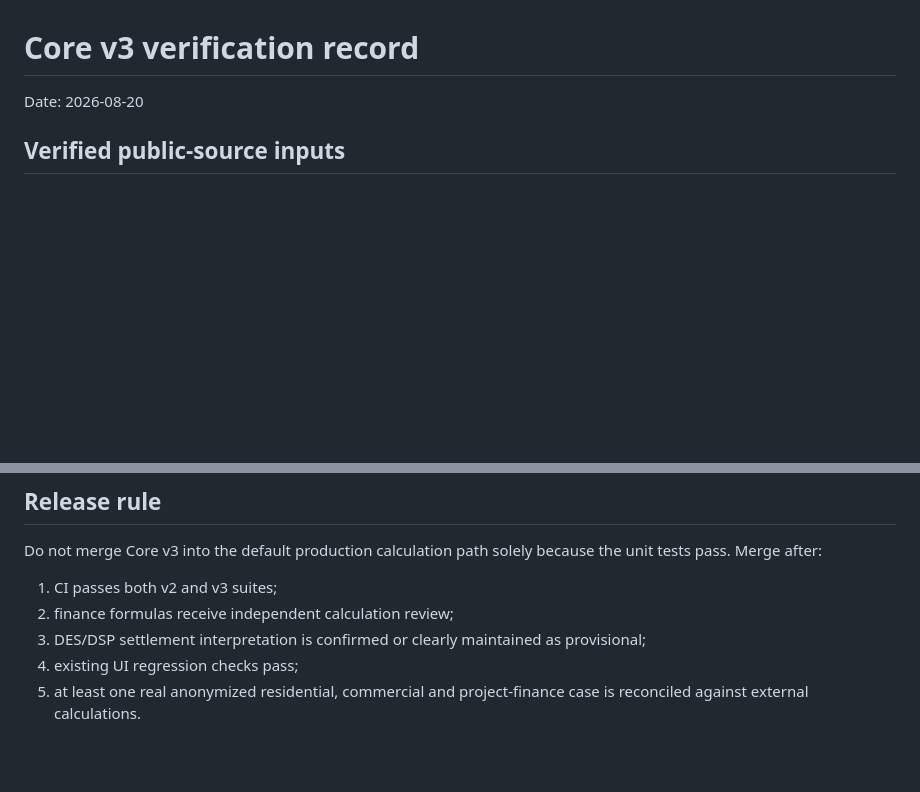
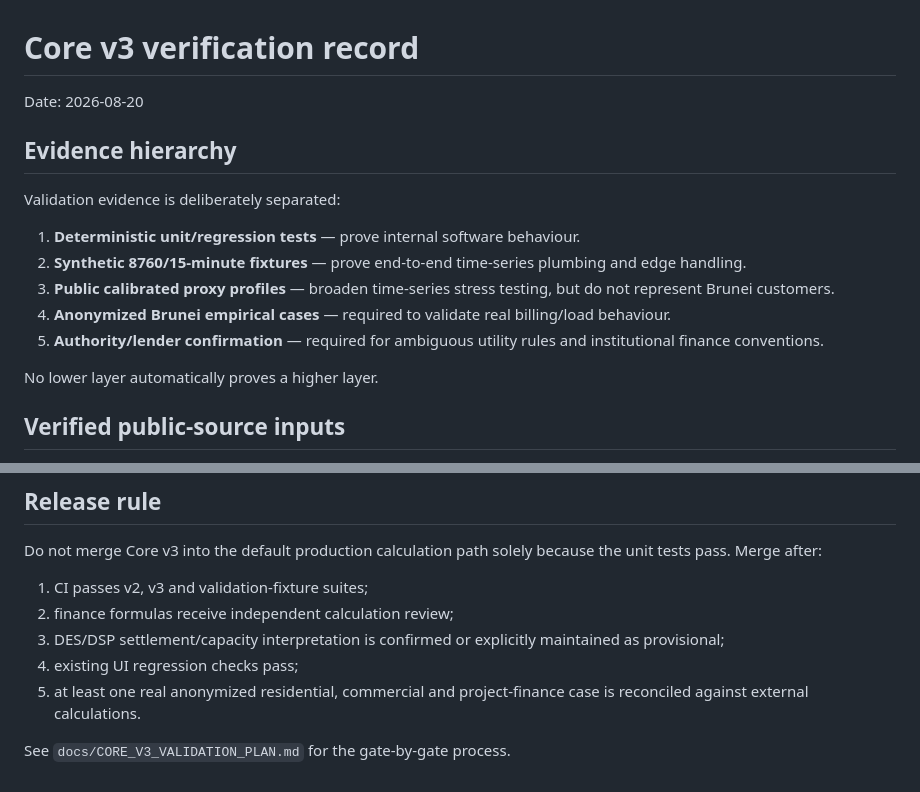
Before and after one commit to coralareef/solar-passport, a Markdown page: docs/CORE_V3_VERIFICATION.md, 2 parts joined by grey strips. Drawn GitHub-style; blank space fills up the shorter version.

```diff
--- a/docs/CORE_V3_VERIFICATION.md
+++ b/docs/CORE_V3_VERIFICATION.md
@@ -1,6 +1,18 @@
 # Core v3 verification record
 
 Date: 2026-08-20
+
+## Evidence hierarchy
+
+Validation evidence is deliberately separated:
+
+1. **Deterministic unit/regression tests** — prove internal software behaviour.
+2. **Synthetic 8760/15-minute fixtures** — prove end-to-end time-series plumbing and edge handling.
+3. **Public calibrated proxy profiles** — broaden time-series stress testing, but do not represent Brunei customers.
+4. **Anonymized Brunei empirical cases** — required to validate real billing/load behaviour.
+5. **Authority/lender confirmation** — required for ambiguous utility rules and institutional finance conventions.
+
+No lower layer automatically proves a higher layer.
 
 ## Verified public-source inputs
 
@@ -47,8 +82,10 @@ The parser reports missing/duplicate/skipped rows and does not silently synthesi
 ## Release rule
 
 Do not merge Core v3 into the default production calculation path solely because the unit tests pass. Merge after:
-1. CI passes both v2 and v3 suites;
+1. CI passes v2, v3 and validation-fixture suites;
 2. finance formulas receive independent calculation review;
-3. DES/DSP settlement interpretation is confirmed or clearly maintained as provisional;
+3. DES/DSP settlement/capacity interpretation is confirmed or explicitly maintained as provisional;
 4. existing UI regression checks pass;
 5. at least one real anonymized residential, commercial and project-finance case is reconciled against external calculations.
+
+See `docs/CORE_V3_VALIDATION_PLAN.md` for the gate-by-gate process.
```
Also changed, not shown: other parts of docs/CORE_V3_VERIFICATION.md (+26 -3 lines).
